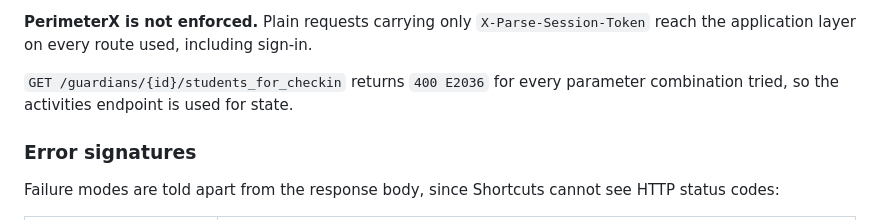
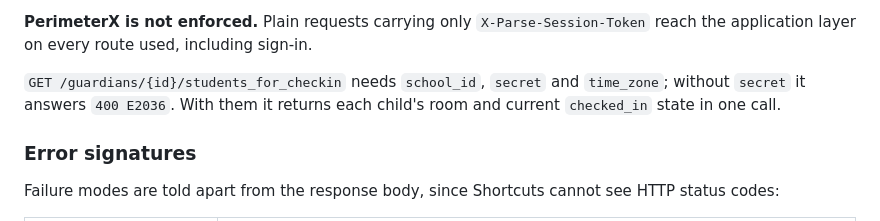
Before and after one commit to steverice/brightwheel-checkin, a Markdown page: README.md, the part around the change. Drawn GitHub-style.

Commit message:
📝 docs: correct the students_for_checkin entry
It does not fail for every parameter combination — it needs `secret`, which the earlier attempts omitted. With `school_id`, `secret` and `time_zone` it returns 200 and carries each child's room and current `checked_in` state.

Co-Authored-By: Claude Opus 5 (1M context) <noreply@anthropic.com>
Claude-Session: https://claude.ai/code/session_017sMzJReUoznQFBgM6gf6BX

```diff
--- a/README.md
+++ b/README.md
@@ -200,8 +200,9 @@ field reports the result: `1` = in, `2` = out.
 `X-Parse-Session-Token` reach the application layer on every route used,
 including sign-in.
 
-`GET /guardians/{id}/students_for_checkin` returns `400 E2036` for every
-parameter combination tried, so the activities endpoint is used for state.
+`GET /guardians/{id}/students_for_checkin` needs `school_id`, `secret` and
+`time_zone`; without `secret` it answers `400 E2036`. With them it returns each
+child's room and current `checked_in` state in one call.
 
 ### Error signatures
 
```
